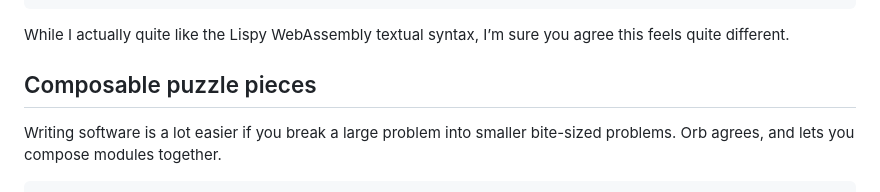
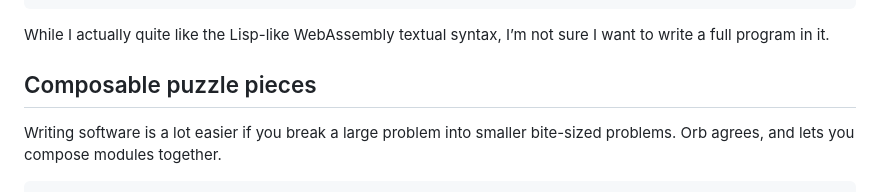
Before and after one commit to RoyalIcing/RoyalIcing, a Markdown page: 2023/introducing-orb.md, the part around the change printed below. Rendered like a GitHub page.

````diff
--- a/2023/introducing-orb.md
+++ b/2023/introducing-orb.md
@@ -84,7 +84,7 @@ The above gets compiled into the following WebAssembly:
 )
 ```
 
-While I actually quite like the Lispy WebAssembly textual syntax, I’m sure you agree this feels quite different.
+While I actually quite like the Lisp-like WebAssembly textual syntax, I’m not sure I want to write a full program in it.
 
 ## Composable puzzle pieces
 
````
Also changed, not shown: other parts of 2023/introducing-orb.md (+1 -1 lines).
